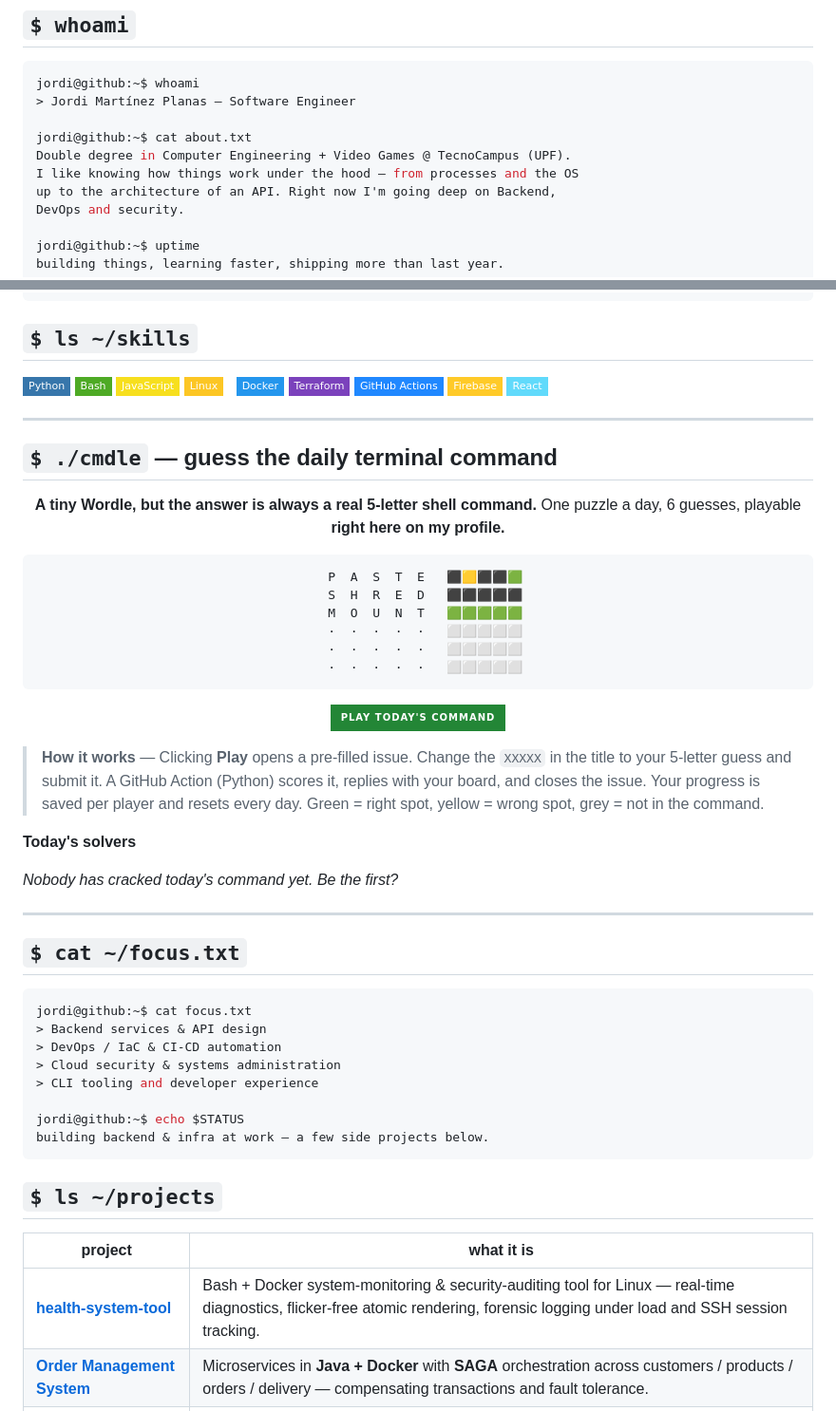
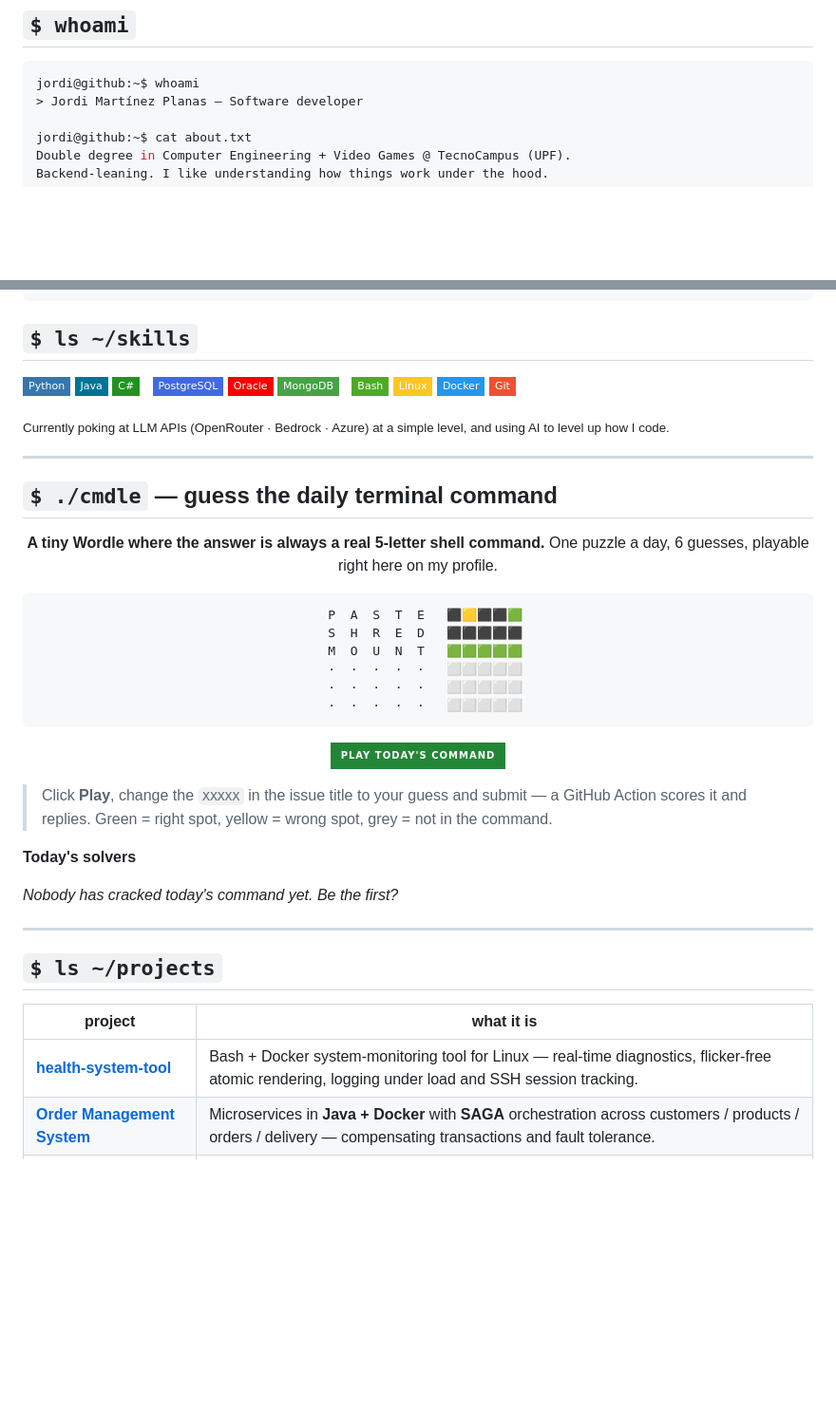
Before and after one commit to JordiMartinezPl/JordiMartinezPl, a Markdown page: README.md, 2 parts joined by grey strips. Shown at 95% size. GitHub-like rendering; badges without logos; blank space fills up the shorter version.

Commit message:
Trim README and correct skills to real stack

````diff
--- a/README.md
+++ b/README.md
@@ -14,16 +8,11 @@
 
 ```console
 jordi@github:~$ whoami
-> Jordi Martínez Planas — Software Engineer
+> Jordi Martínez Planas — Software developer
 
 jordi@github:~$ cat about.txt
 Double degree in Computer Engineering + Video Games @ TecnoCampus (UPF).
-I like knowing how things work under the hood — from processes and the OS
-up to the architecture of an API. Right now I'm going deep on Backend,
-DevOps and security.
-
-jordi@github:~$ uptime
-building things, learning faster, shipping more than last year.
+Backend-leaning. I like understanding how things work under the hood.
 ```
 
 ## `$ ls ~/skills`
@@ -34,10 +29,8 @@ building things, learning faster, shipping more than last year.
 ![Linux](https://img.shields.io/badge/Linux-FCC624?style=flat-square&logo=linux&logoColor=black)
-&nbsp;
 ![Docker](https://img.shields.io/badge/Docker-2496ED?style=flat-square&logo=docker&logoColor=white)
-![Terraform](https://img.shields.io/badge/Terraform-7B42BC?style=flat-square&logo=terraform&logoColor=white)
-![GitHub Actions](https://img.shields.io/badge/GitHub_Actions-2088FF?style=flat-square&logo=githubactions&logoColor=white)
-![Firebase](https://img.shields.io/badge/Firebase-FFCA28?style=flat-square&logo=firebase&logoColor=black)
-![React](https://img.shields.io/badge/React-61DAFB?style=flat-square&logo=react&logoColor=black)
+![Git](https://img.shields.io/badge/Git-F05032?style=flat-square&logo=git&logoColor=white)
+
+<sub>Currently poking at LLM APIs (OpenRouter · Bedrock · Azure) at a simple level, and using AI to level up how I code.</sub>
 
 ---
 
@@ -45,8 +38,8 @@ building things, learning faster, shipping more than last year.
 
 <div align="center">
 
-**A tiny Wordle, but the answer is always a real 5-letter shell command.**
-One puzzle a day, 6 guesses, playable **right here on my profile.**
+**A tiny Wordle where the answer is always a real 5-letter shell command.**
+One puzzle a day, 6 guesses, playable right here on my profile.
 
 ```
   P  A  S  T  E   ⬛🟨⬛⬛🟩
@@ -61,11 +54,7 @@ One puzzle a day, 6 guesses, playable **right here on my profile.**
 
 </div>
 
-> **How it works** — Clicking **Play** opens a pre-filled issue. Change the
-> `XXXXX` in the title to your 5-letter guess and submit it. A GitHub Action
-> (Python) scores it, replies with your board, and closes the issue. Your
-> progress is saved per player and resets every day. Green = right spot,
-> yellow = wrong spot, grey = not in the command.
+> Click **Play**, change the `XXXXX` in the issue title to your guess and submit — a GitHub Action scores it and replies. Green = right spot, yellow = wrong spot, grey = not in the command.
 
 <!-- LEADERBOARD:START -->
 **Today's solvers**
@@ -75,24 +64,11 @@ _Nobody has cracked today's command yet. Be the first?_
 
 ---
 
-## `$ cat ~/focus.txt`
-
-```console
-jordi@github:~$ cat focus.txt
-> Backend services & API design
-> DevOps / IaC & CI-CD automation
-> Cloud security & systems administration
-> CLI tooling and developer experience
-
-jordi@github:~$ echo $STATUS
-building backend & infra at work — a few side projects below.
-```
-
 ## `$ ls ~/projects`
 
 | project | what it is |
 |---------|------------|
-| **[health-system-tool](https://github.com/JordiMartinezPl/health-system-tool)** | Bash + Docker system-monitoring & security-auditing tool for Linux — real-time diagnostics, flicker-free atomic rendering, forensic logging under load and SSH session tracking. |
+| **[health-system-tool](https://github.com/JordiMartinezPl/health-system-tool)** | Bash + Docker system-monitoring tool for Linux — real-time diagnostics, flicker-free atomic rendering, logging under load and SSH session tracking. |
 | **[Order Management System](https://github.com/JordiMartinezPl/Microservices-Architecture-Order-Management-System)** | Microservices in **Java + Docker** with **SAGA** orchestration across customers / products / orders / delivery — compensating transactions and fault tolerance. |
 | **[Eternal Agony](https://zad-826.itch.io/eternal-agony)** | Medieval grimdark FPS — fight hordes of undead with a soul-charged bow and soul-economy resource management. Made with a game team. |
 
````
Also changed, not shown: other parts of README.md (+8 -9 lines).
